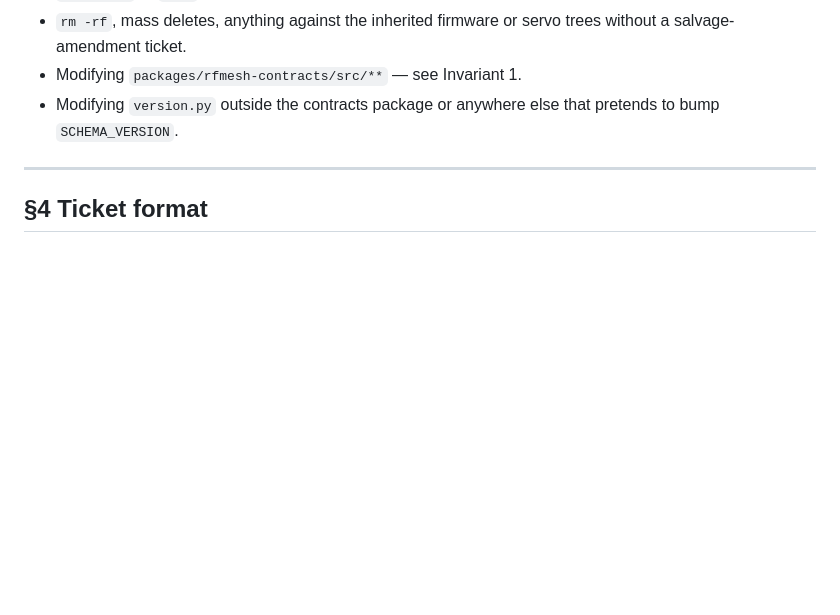
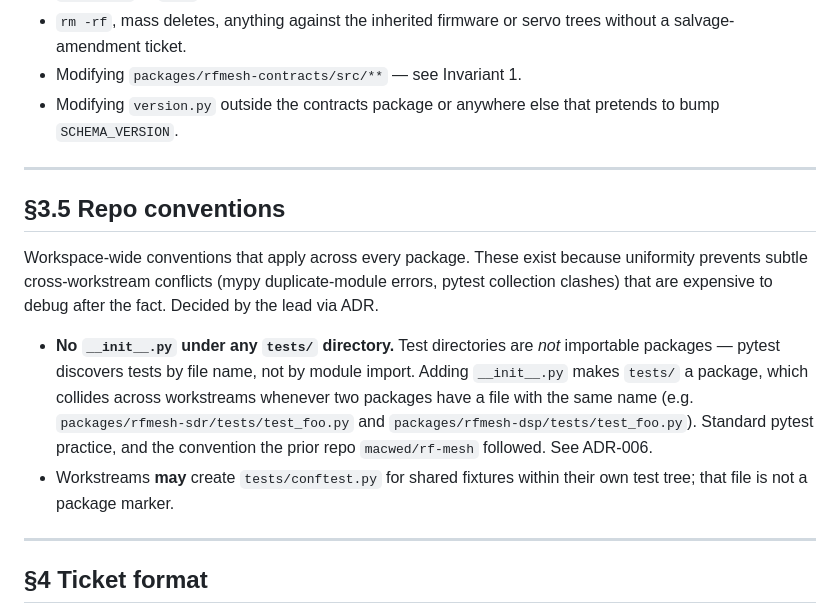
Before and after one commit to macwed/rfmesh-workspace, a Markdown page: AGENTS.md, the part around the change. Rendered like a GitHub page; blank space fills up the shorter version.

```diff
--- a/AGENTS.md
+++ b/AGENTS.md
@@ -138,6 +138,25 @@ escalated.
 - Modifying `packages/rfmesh-contracts/src/**` — see Invariant 1.
 - Modifying `version.py` outside the contracts package or anywhere else
   that pretends to bump `SCHEMA_VERSION`.
+
+---
+
+## §3.5 Repo conventions
+
+Workspace-wide conventions that apply across every package. These exist
+because uniformity prevents subtle cross-workstream conflicts (mypy
+duplicate-module errors, pytest collection clashes) that are expensive to
+debug after the fact. Decided by the lead via ADR.
+
+- **No `__init__.py` under any `tests/` directory.** Test directories are
+  *not* importable packages — pytest discovers tests by file name, not by
+  module import. Adding `__init__.py` makes `tests/` a package, which
+  collides across workstreams whenever two packages have a file with the
+  same name (e.g. `packages/rfmesh-sdr/tests/test_foo.py` and
+  `packages/rfmesh-dsp/tests/test_foo.py`). Standard pytest practice, and
+  the convention the prior repo `macwed/rf-mesh` followed. See ADR-006.
+- Workstreams **may** create `tests/conftest.py` for shared fixtures
+  within their own test tree; that file is not a package marker.
 
 ---
 
```
Also changed, not shown: docs/adr/ADR-006-no-init-in-tests.md (added, +50 -0 lines).
